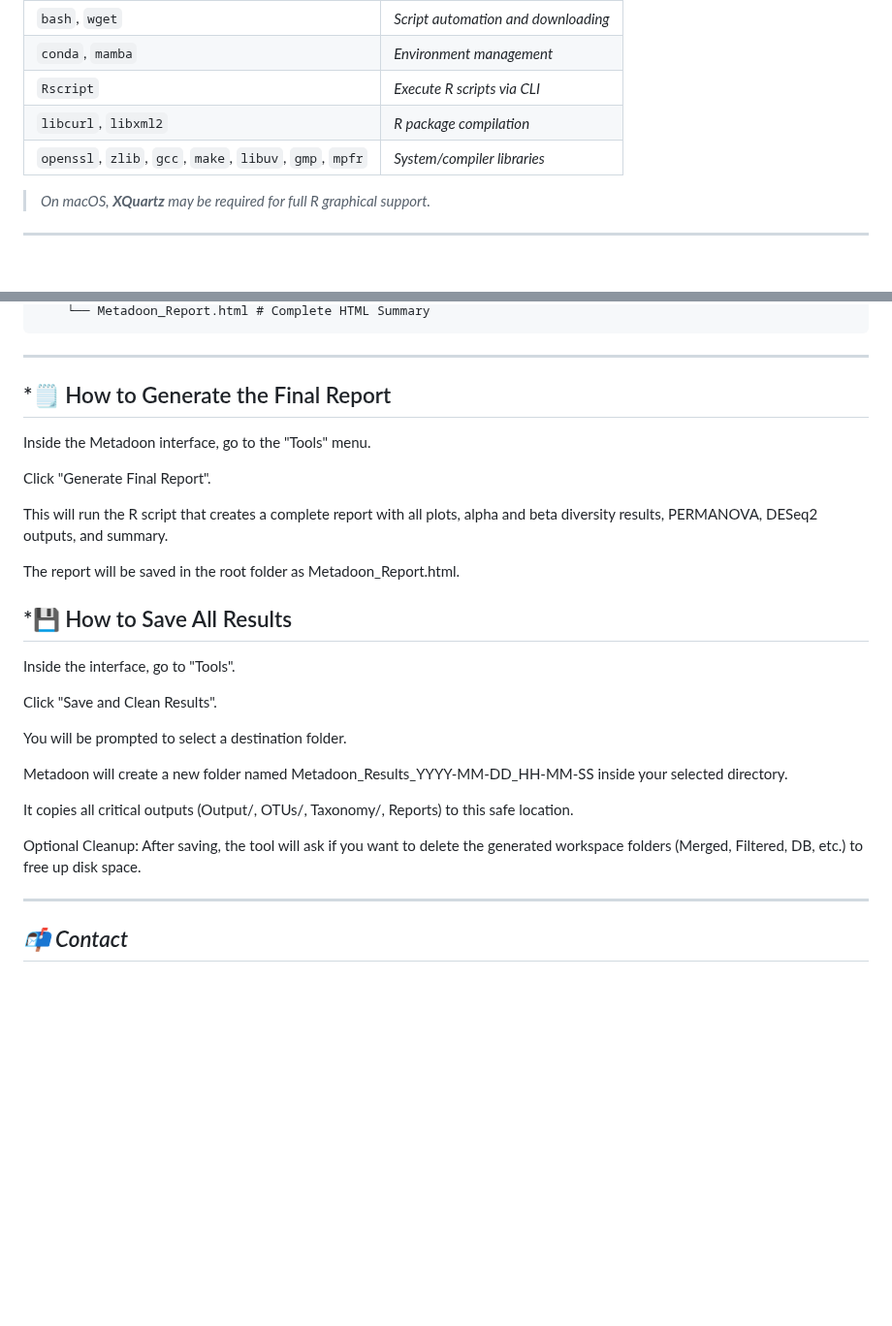
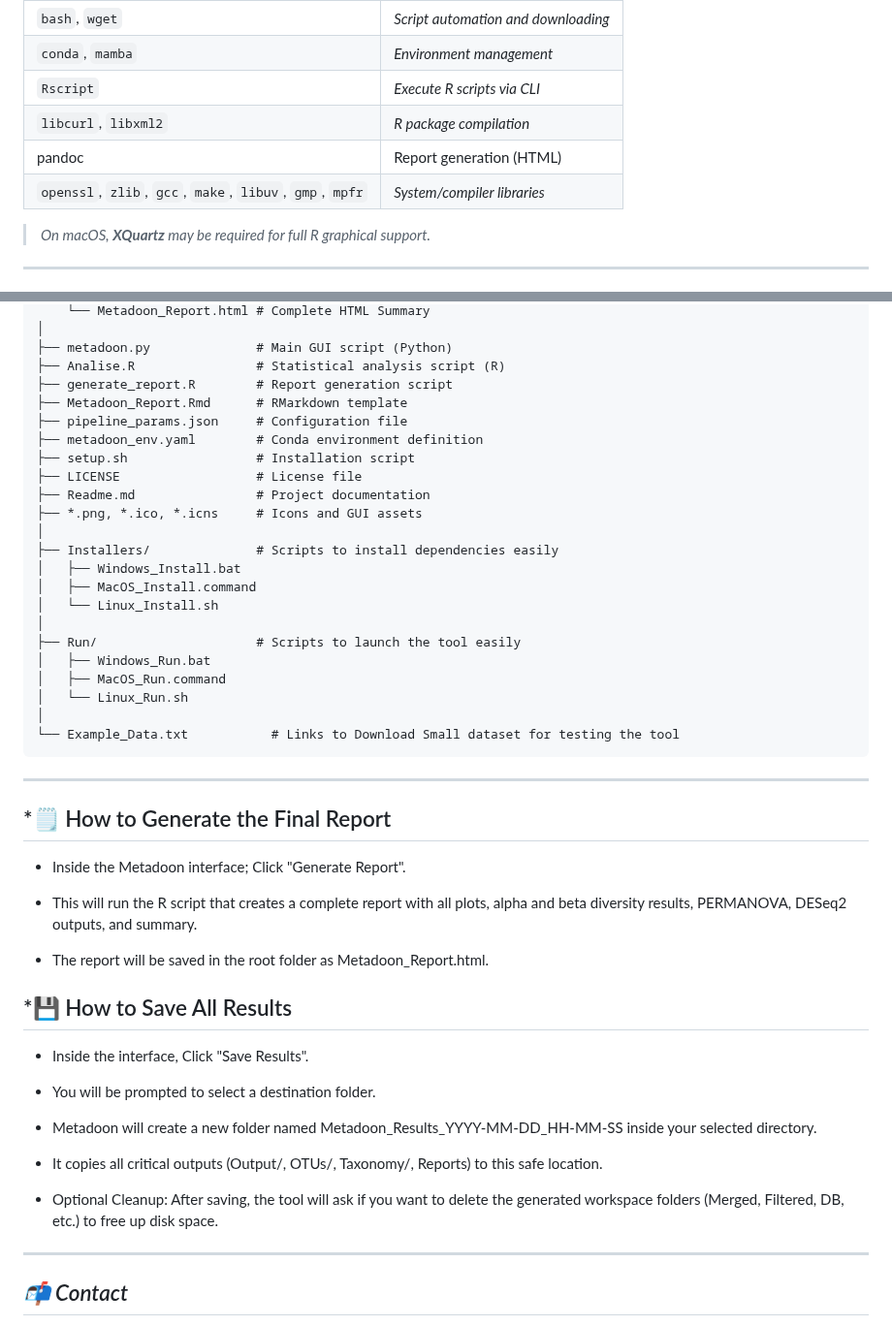
Before and after one commit to rdo-adan/Metadoon-Beta, a Markdown page: Readme.md, 2 parts joined by grey strips. Shown at 97% size. GitHub-like rendering; blank space fills up the shorter version.

````diff
--- a/Readme.md
+++ b/Readme.md
@@ -62,7 +62,9 @@ devtools::install_github("microbiome/microbiome")
 | `conda`, `mamba`                                         | *Environment management*            |
 | `Rscript`                                                | *Execute R scripts via CLI*         |
 | `libcurl`, `libxml2`                                     | *R package compilation*             |
+| pandoc                                                   | Report generation (HTML)            |
 | `openssl`, `zlib`, `gcc`, `make`, `libuv`, `gmp`, `mpfr` | *System/compiler libraries*         |
+
 
 > *On macOS, **XQuartz** may be required for full R graphical support.*
 
@@ -175,28 +226,47 @@ Metadoon/
     └── Metadoon_Report.html # Complete HTML Summary
+│
+├── metadoon.py              # Main GUI script (Python)
+├── Analise.R                # Statistical analysis script (R)
+├── generate_report.R        # Report generation script
+├── Metadoon_Report.Rmd      # RMarkdown template
+├── pipeline_params.json     # Configuration file
+├── metadoon_env.yaml        # Conda environment definition
+├── setup.sh                 # Installation script
+├── LICENSE                  # License file
+├── Readme.md                # Project documentation
+├── *.png, *.ico, *.icns     # Icons and GUI assets
+│
+├── Installers/              # Scripts to install dependencies easily
+│   ├── Windows_Install.bat
+│   ├── MacOS_Install.command
+│   └── Linux_Install.sh
+│
+├── Run/                     # Scripts to launch the tool easily
+│   ├── Windows_Run.bat
+│   ├── MacOS_Run.command
+│   └── Linux_Run.sh
+│
+└── Example_Data.txt           # Links to Download Small dataset for testing the tool
 ```
 ---
 
 ## *🗒️ How to Generate the Final Report
-Inside the Metadoon interface, go to the "Tools" menu.
+- Inside the Metadoon interface; Click "Generate Report".
 
-Click "Generate Final Report".
+- This will run the R script that creates a complete report with all plots, alpha and beta diversity results, PERMANOVA, DESeq2 outputs, and summary.
 
-This will run the R script that creates a complete report with all plots, alpha and beta diversity results, PERMANOVA, DESeq2 outputs, and summary.
-
-The report will be saved in the root folder as Metadoon_Report.html.
+- The report will be saved in the root folder as Metadoon_Report.html.
 
 ## *💾 How to Save All Results
-Inside the interface, go to "Tools".
+- Inside the interface, Click "Save Results".
 
-Click "Save and Clean Results".
+- You will be prompted to select a destination folder.
 
-You will be prompted to select a destination folder.
+- Metadoon will create a new folder named Metadoon_Results_YYYY-MM-DD_HH-MM-SS inside your selected directory.
 
-Metadoon will create a new folder named Metadoon_Results_YYYY-MM-DD_HH-MM-SS inside your selected directory.
+- It copies all critical outputs (Output/, OTUs/, Taxonomy/, Reports) to this safe location.
 
-It copies all critical outputs (Output/, OTUs/, Taxonomy/, Reports) to this safe location.
-
-Optional Cleanup: After saving, the tool will ask if you want to delete the generated workspace folders (Merged, Filtered, DB, etc.) to free up disk space.
+- Optional Cleanup: After saving, the tool will ask if you want to delete the generated workspace folders (Merged, Filtered, DB, etc.) to free up disk space.
 
 ---
 
````
Also changed, not shown: other parts of Readme.md (+66 -17 lines).
